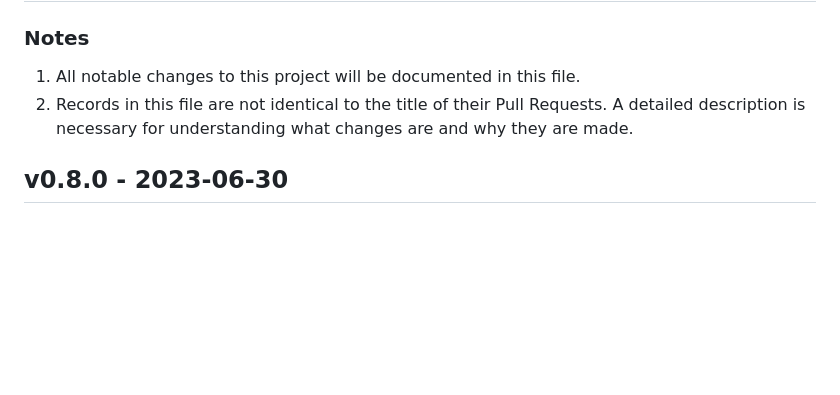
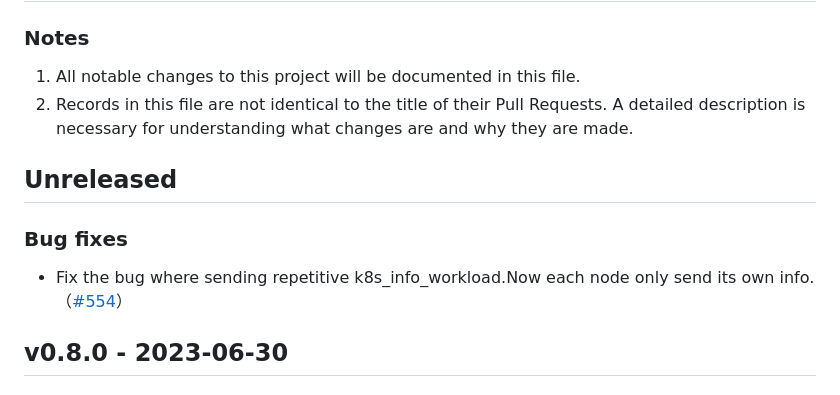
Before and after one commit to KindlingProject/kindling, a Markdown page: CHANGELOG.md, the part around the change. Rendered like a GitHub page; blank space fills up the shorter version.

Commit message:
localWorkloadMap only stores the workload whose pods are in the local Node
Signed-off-by: anthonyhui <anthonyhui@126.com>

```diff
--- a/CHANGELOG.md
+++ b/CHANGELOG.md
@@ -3,6 +3,9 @@
 1. All notable changes to this project will be documented in this file.
 2. Records in this file are not identical to the title of their Pull Requests. A detailed description is necessary for understanding what changes are and why they are made.
 
+## Unreleased
+### Bug fixes
+- Fix the bug where sending repetitive k8s_info_workload.Now each node only send its own info.（[#554](https://github.com/KindlingProject/kindling/pull/554)）
 ## v0.8.0 - 2023-06-30
 ### New features
 - Provide a new metric called kindling_k8s_workload_info, which supports workload filtering for k8s, thus preventing frequent crashes of Grafana topology. Please refer to the [doc](http://kindling.harmonycloud.cn/docs/usage/grafana-topology-plugin/) for any limitations.（[#530](https://github.com/KindlingProject/kindling/pull/530)）
```
